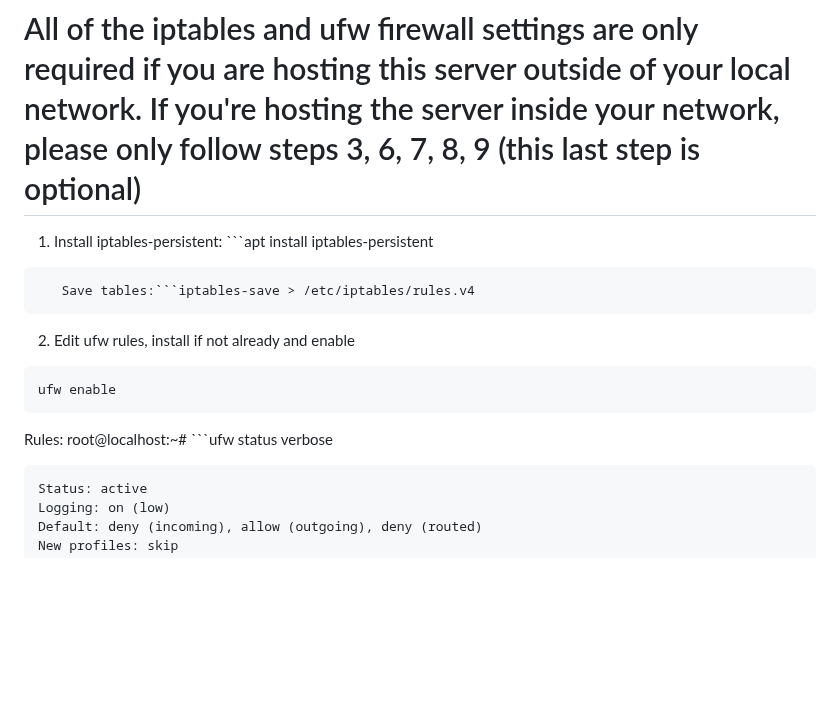
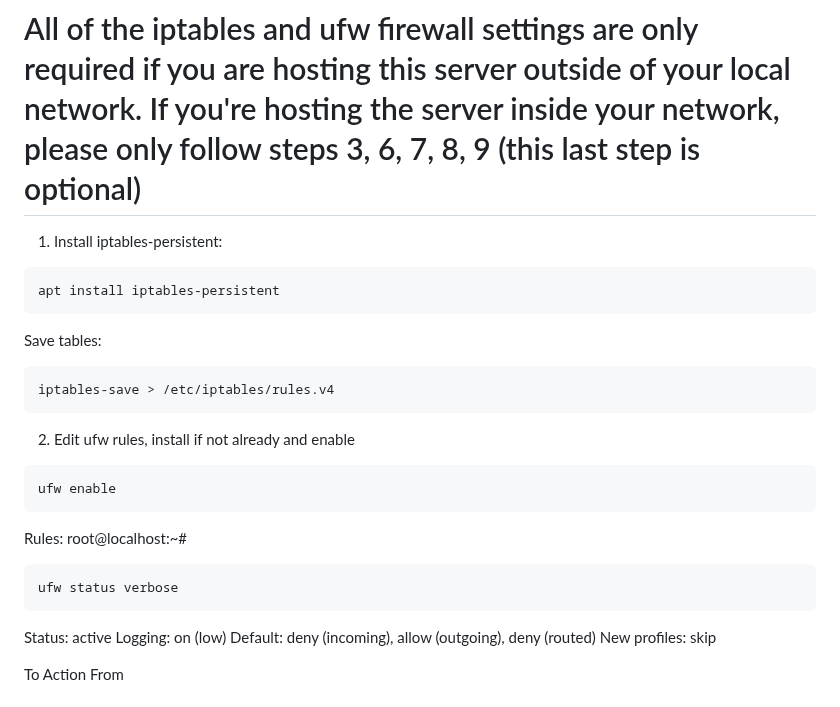
Before and after one commit to kylesmart2/pihole-unbound, a Markdown page: README.md, the part around one of its changes. Rendered like a GitHub page; blank space fills up the shorter version.

````diff
--- a/README.md
+++ b/README.md
@@ -10,9 +10,13 @@ I have pulled the docker-compose.yml file stuff out of this tutorial and made it
 
 # All of the iptables and ufw firewall settings are only required if you are hosting this server outside of your local network. If you're hosting the server inside your network, please only follow steps 3, 6, 7, 8, 9 (this last step is optional)
 
-1. Install iptables-persistent:	```apt install iptables-persistent
+1. Install iptables-persistent:
 ```
-   Save tables:```iptables-save > /etc/iptables/rules.v4
+apt install iptables-persistent
+```
+   Save tables:
+   ```
+iptables-save > /etc/iptables/rules.v4
    ```
 
 2. Edit ufw rules, install if not already and enable
@@ -22,7 +26,9 @@ ufw enable
   ```
 
    Rules:
-   root@localhost:~# ```ufw status verbose
+   root@localhost:~#
+   ```
+ufw status verbose
    ```
    Status: active
    Logging: on (low)
````
Also changed, not shown: other parts of README.md (+4 -2 lines).
